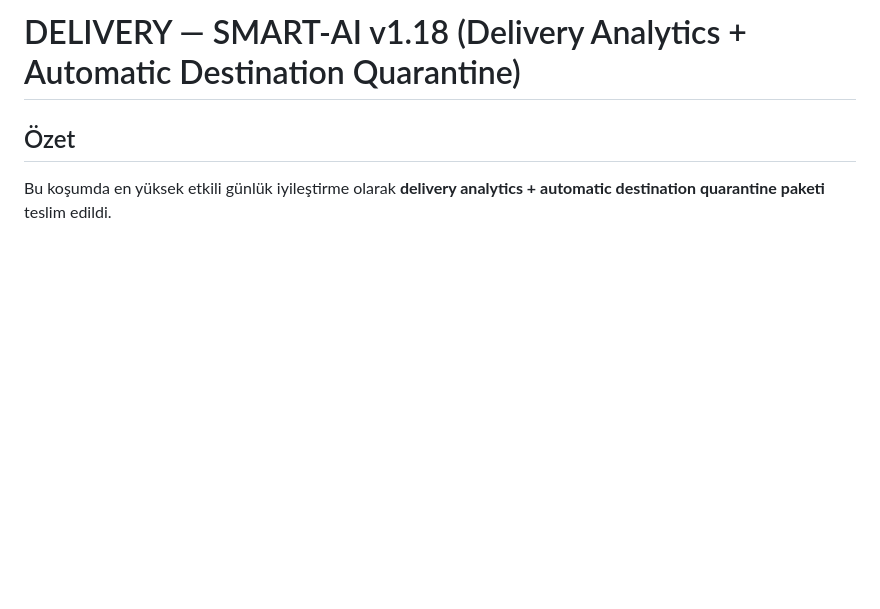
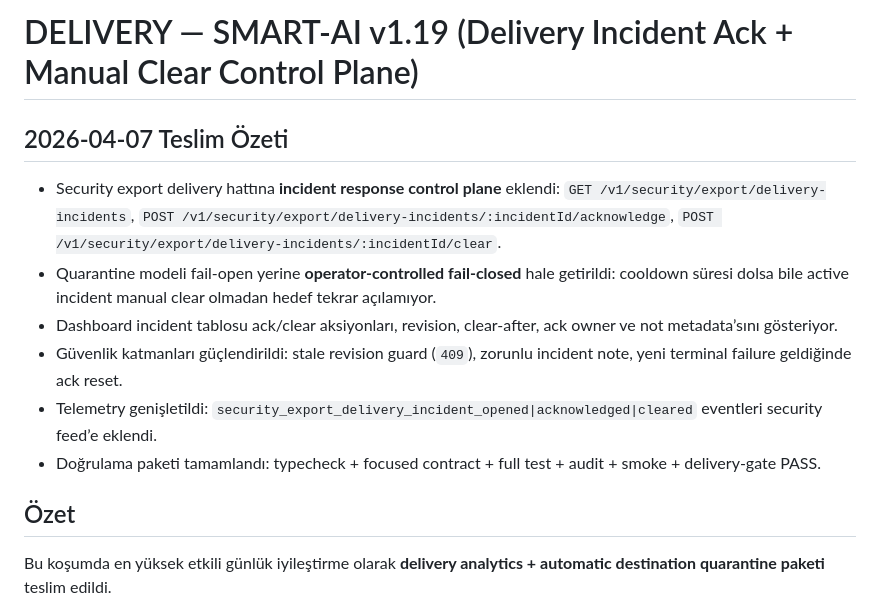
Before and after one commit to kadircicek34/SMART-AI, a Markdown page: delivery.md, the part around the change. GitHub-like rendering; blank space fills up the shorter version.

```diff
--- a/delivery.md
+++ b/delivery.md
@@ -1,4 +1,12 @@
-# DELIVERY — SMART-AI v1.18 (Delivery Analytics + Automatic Destination Quarantine)
+# DELIVERY — SMART-AI v1.19 (Delivery Incident Ack + Manual Clear Control Plane)
+
+## 2026-04-07 Teslim Özeti
+- Security export delivery hattına **incident response control plane** eklendi: `GET /v1/security/export/delivery-incidents`, `POST /v1/security/export/delivery-incidents/:incidentId/acknowledge`, `POST /v1/security/export/delivery-incidents/:incidentId/clear`.
+- Quarantine modeli fail-open yerine **operator-controlled fail-closed** hale getirildi: cooldown süresi dolsa bile active incident manual clear olmadan hedef tekrar açılamıyor.
+- Dashboard incident tablosu ack/clear aksiyonları, revision, clear-after, ack owner ve not metadata’sını gösteriyor.
+- Güvenlik katmanları güçlendirildi: stale revision guard (`409`), zorunlu incident note, yeni terminal failure geldiğinde ack reset.
+- Telemetry genişletildi: `security_export_delivery_incident_opened|acknowledged|cleared` eventleri security feed’e eklendi.
+- Doğrulama paketi tamamlandı: typecheck + focused contract + full test + audit + smoke + delivery-gate PASS.
 
 ## Özet
 Bu koşumda en yüksek etkili günlük iyileştirme olarak **delivery analytics + automatic destination quarantine paketi** teslim edildi.
```
Also changed, not shown: security-report.md (+26 -1 lines).
